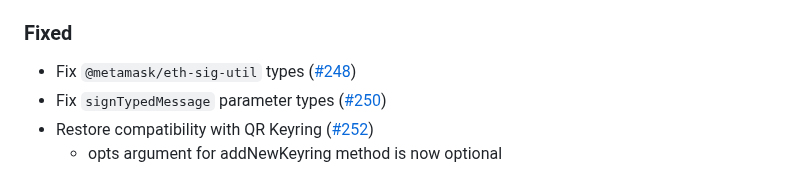
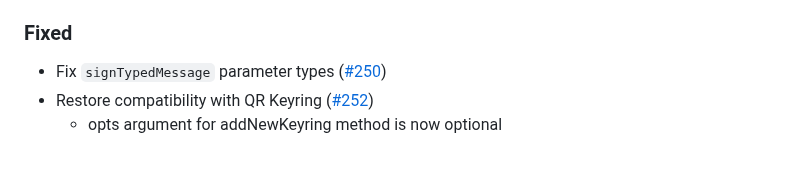
Before and after one commit to MetaMask/KeyringController, a Markdown page: CHANGELOG.md, the part around the change. GitHub-like rendering.

Commit message:
Update CHANGELOG.md
Co-authored-by: Mark Stacey <markjstacey@gmail.com>

```diff
--- a/CHANGELOG.md
+++ b/CHANGELOG.md
@@ -39,7 +39,6 @@ and this project adheres to [Semantic Versioning](https://semver.org/spec/v2.0.0
   - The methods `signTypedMessage`, `getEncryptionPublicKey`, and `decryptMessage` now return `string` rather than `Bytes`
 
 ### Fixed
-- Fix `@metamask/eth-sig-util` types ([#248](https://github.com/MetaMask/KeyringController/pull/248))
 - Fix `signTypedMessage` parameter types ([#250](https://github.com/MetaMask/KeyringController/pull/250))
 - Restore compatibility with QR Keyring ([#252](https://github.com/MetaMask/KeyringController/pull/252))
   - opts argument for addNewKeyring method is now optional
```
